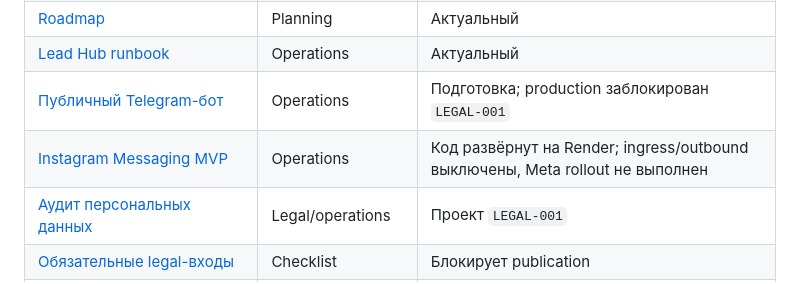
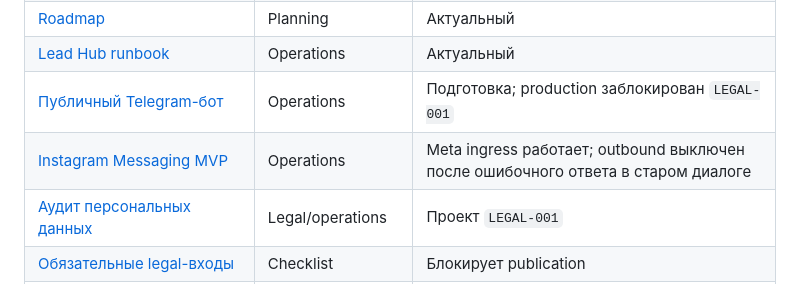
Before and after one commit to liber10/belstekloexpert-astro, a Markdown page: docs/README.md, the part around the change. GitHub-like rendering.

Commit message:
docs: record Instagram auto-reply incident and kill switch

```diff
--- a/docs/README.md
+++ b/docs/README.md
@@ -11,7 +11,7 @@
 | [Roadmap](roadmap.md) | Planning | Актуальный |
 | [Lead Hub runbook](lead-hub-runbook.md) | Operations | Актуальный |
 | [Публичный Telegram-бот](public-telegram-bot-runbook.md) | Operations | Подготовка; production заблокирован `LEGAL-001` |
-| [Instagram Messaging MVP](meta-messaging-runbook.md) | Operations | Код развёрнут на Render; ingress/outbound выключены, Meta rollout не выполнен |
+| [Instagram Messaging MVP](meta-messaging-runbook.md) | Operations | Meta ingress работает; outbound выключен после ошибочного ответа в старом диалоге |
 | [Аудит персональных данных](personal-data-audit.md) | Legal/operations | Проект `LEGAL-001` |
 | [Обязательные legal-входы](legal-required-inputs.md) | Checklist | Блокирует publication |
 | [Карта информационных ресурсов](personal-data-resources-map.md) | Registry | Требует проверки владельцем |
```
Also changed, not shown: PROJECT_STATUS.md (+12 -2 lines), docs/meta-messaging-runbook.md (+18 -4 lines).
